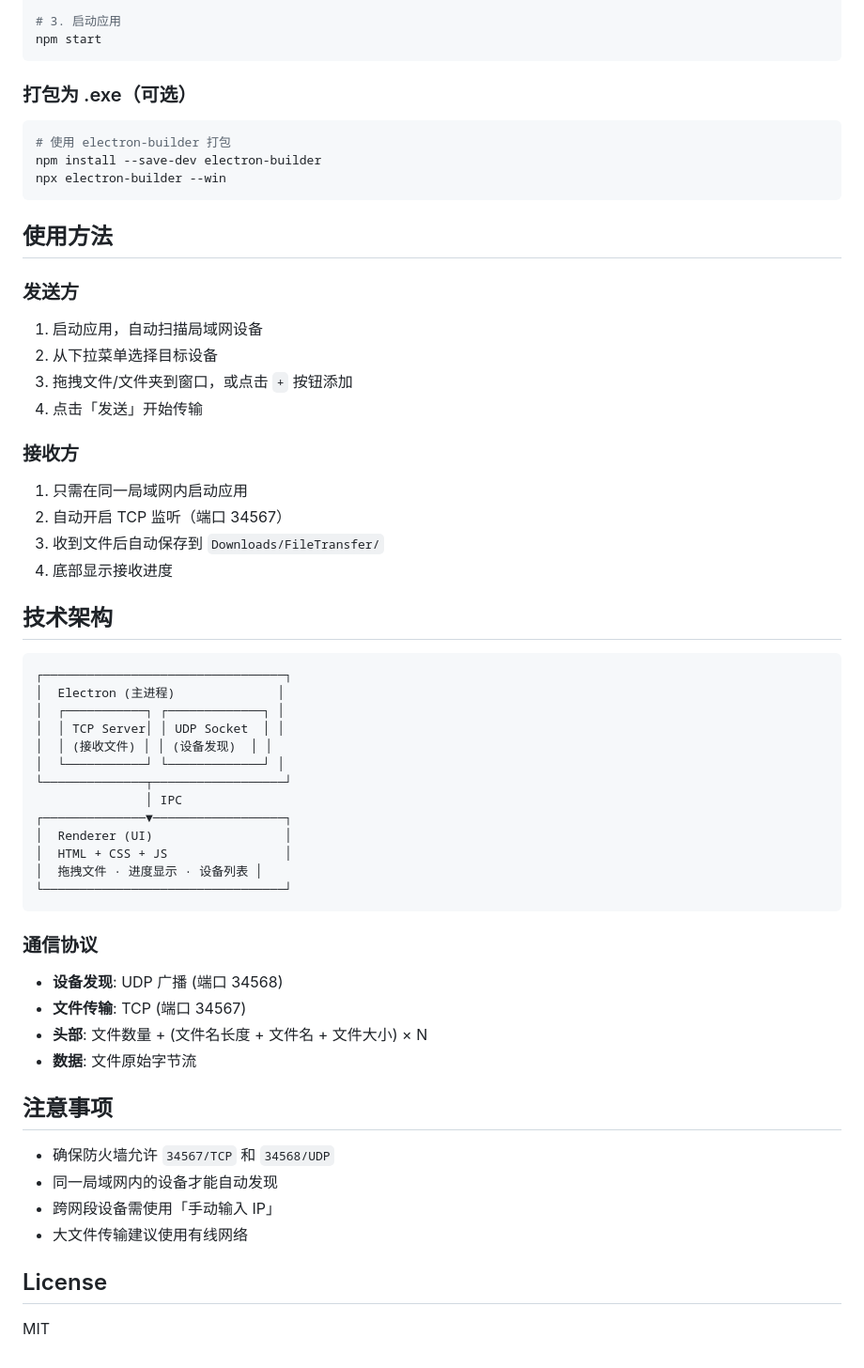
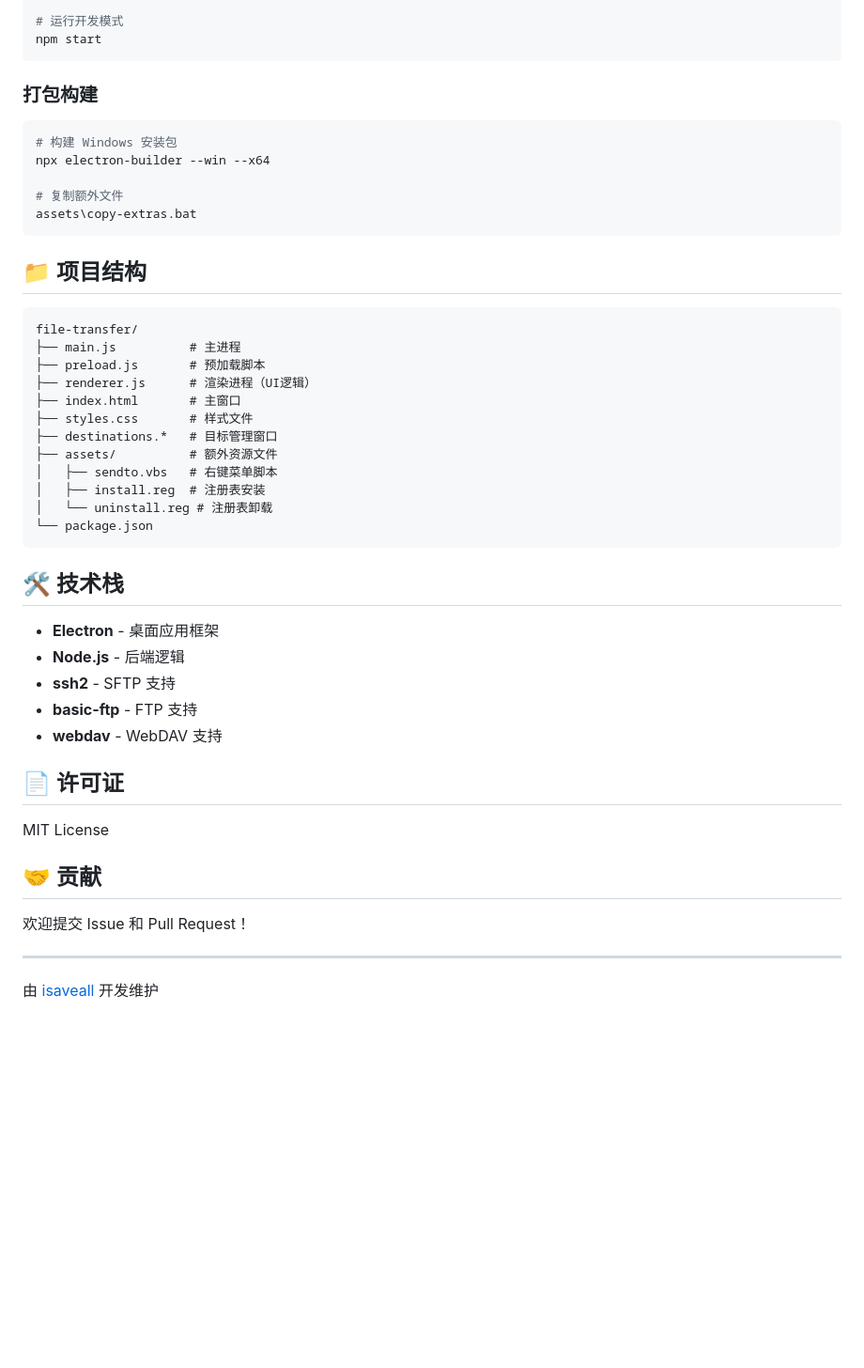
Before and after one commit to isaveall/file-transfer, a Markdown page: file-transfer-app/README.md, the part around one of its changes. Shown at 94% size. Rendered like a GitHub page; blank space fills up the shorter version.

````diff
--- a/file-transfer-app/README.md
+++ b/file-transfer-app/README.md
@@ -46,62 +77,52 @@ cd file-transfer-app
 npm install
 
-# 3. 启动应用
+# 运行开发模式
 npm start
 ```
 
-### 打包为 .exe（可选）
+### 打包构建
 
 ```bash
-# 使用 electron-builder 打包
-npm install --save-dev electron-builder
-npx electron-builder --win
+# 构建 Windows 安装包
+npx electron-builder --win --x64
+
+# 复制额外文件
+assets\copy-extras.bat
 ```
 
-## 使用方法
-
-### 发送方
-1. 启动应用，自动扫描局域网设备
-2. 从下拉菜单选择目标设备
-3. 拖拽文件/文件夹到窗口，或点击 `+` 按钮添加
-4. 点击「发送」开始传输
-
-### 接收方
-1. 只需在同一局域网内启动应用
-2. 自动开启 TCP 监听（端口 34567）
-3. 收到文件后自动保存到 `Downloads/FileTransfer/`
-4. 底部显示接收进度
-
-## 技术架构
+## 📁 项目结构
 
 ```
-┌─────────────────────────────────┐
-│  Electron (主进程)              │
-│  ┌───────────┐ ┌─────────────┐ │
-│  │ TCP Server│ │ UDP Socket  │ │
-│  │ (接收文件) │ │ (设备发现)  │ │
-│  └───────────┘ └─────────────┘ │
-└──────────────┬──────────────────┘
-               │ IPC
-┌──────────────▼──────────────────┐
-│  Renderer (UI)                  │
-│  HTML + CSS + JS                │
-│  拖拽文件 · 进度显示 · 设备列表 │
-└─────────────────────────────────┘
+file-transfer/
+├── main.js          # 主进程
+├── preload.js       # 预加载脚本
+├── renderer.js      # 渲染进程（UI逻辑）
+├── index.html       # 主窗口
+├── styles.css       # 样式文件
+├── destinations.*   # 目标管理窗口
+├── assets/          # 额外资源文件
+│   ├── sendto.vbs   # 右键菜单脚本
+│   ├── install.reg  # 注册表安装
+│   └── uninstall.reg # 注册表卸载
+└── package.json
 ```
 
-### 通信协议
-- **设备发现**: UDP 广播 (端口 34568)
-- **文件传输**: TCP (端口 34567)
-- **头部**: 文件数量 + (文件名长度 + 文件名 + 文件大小) × N
-- **数据**: 文件原始字节流
+## 🛠️ 技术栈
 
-## 注意事项
+- **Electron** - 桌面应用框架
+- **Node.js** - 后端逻辑
+- **ssh2** - SFTP 支持
+- **basic-ftp** - FTP 支持
+- **webdav** - WebDAV 支持
 
-- 确保防火墙允许 `34567/TCP` 和 `34568/UDP`
-- 同一局域网内的设备才能自动发现
-- 跨网段设备需使用「手动输入 IP」
-- 大文件传输建议使用有线网络
+## 📄 许可证
 
-## License
+MIT License
 
-MIT
+## 🤝 贡献
+
+欢迎提交 Issue 和 Pull Request！
+
+---
+
+由 [isaveall](https://github.com/isaveall) 开发维护
````
Also changed, not shown: other parts of file-transfer-app/README.md (+65 -34 lines).
